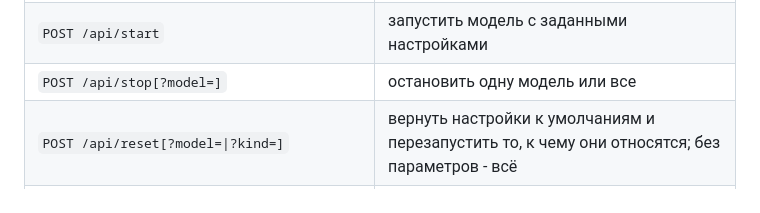
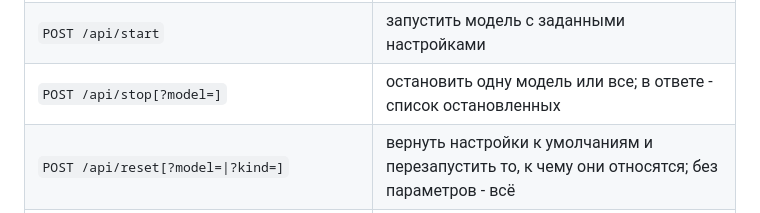
Before and after one commit to architector1324/llama-switch, a Markdown page: README.ru.md, the part around the change. Rendered like a GitHub page.

Commit message:
docs: say /api/stop lists the models it stopped

```diff
--- a/README.ru.md
+++ b/README.ru.md
@@ -298,7 +298,7 @@ Qwen3-ASR начинает транскрипт с заголовка `language
 | --- | --- |
 | `GET /api/status[?model=]` | все запущенные экземпляры и запомненные настройки |
 | `POST /api/start` | запустить модель с заданными настройками |
-| `POST /api/stop[?model=]` | остановить одну модель или все |
+| `POST /api/stop[?model=]` | остановить одну модель или все; в ответе - список остановленных |
 | `POST /api/reset[?model=\|?kind=]` | вернуть настройки к умолчаниям и перезапустить то, к чему они относятся; без параметров - всё |
 | `POST /api/multi` | `{"multi": true}` - держать несколько моделей, `false` - вытеснять при каждом запуске |
 | `GET /api/logs[?model=]`, `GET /api/logs/owner[?model=]`, `POST /api/logs/clear[?model=]` | лог модели |
```
Also changed, not shown: README.md (+1 -1 lines).
